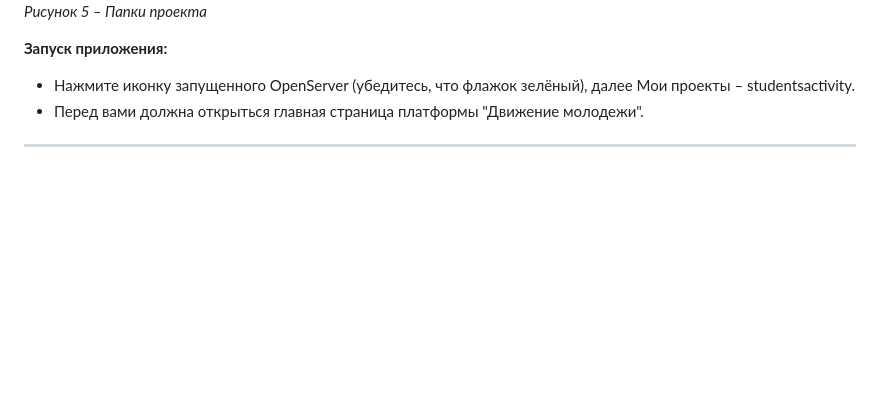
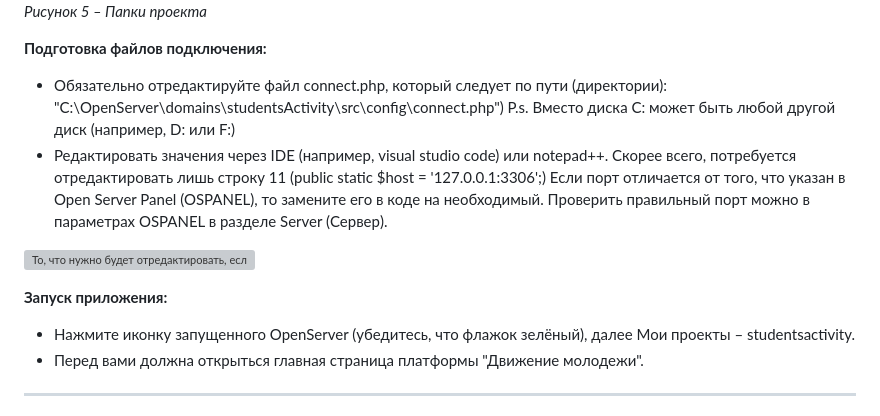
Before and after one commit to Strel04nik/students_activity, a Markdown page: README.md, the part around the change. Drawn GitHub-style; blank space fills up the shorter version; grey boxes are pictures that could not be loaded.

```diff
--- a/README.md
+++ b/README.md
@@ -52,6 +52,15 @@
 
 ![Папки проекта](media/image5.png)
 *Рисунок 5 – Папки проекта*
+
+**Подготовка файлов подключения:**
+
+- Обязательно отредактируйте файл connect.php, который следует по пути (директории): "C:\OpenServer\domains\studentsActivity\src\config\connect.php")
+P.s. Вместо диска C: может быть любой другой диск (например, D: или F:)
+- Редактировать значения через IDE (например, visual studio code) или notepad++. Скорее всего, потребуется отредактировать лишь строку 11 (public static $host = '127.0.0.1:3306';)
+Если порт отличается от того, что указан в Open Server Panel (OSPANEL), то замените его в коде на необходимый. Проверить правильный порт можно в параметрах OSPANEL в разделе Server (Сервер).
+
+![То, что нужно будет отредактировать, если отличается](media/image6.png)
 
 **Запуск приложения:**
 
```
